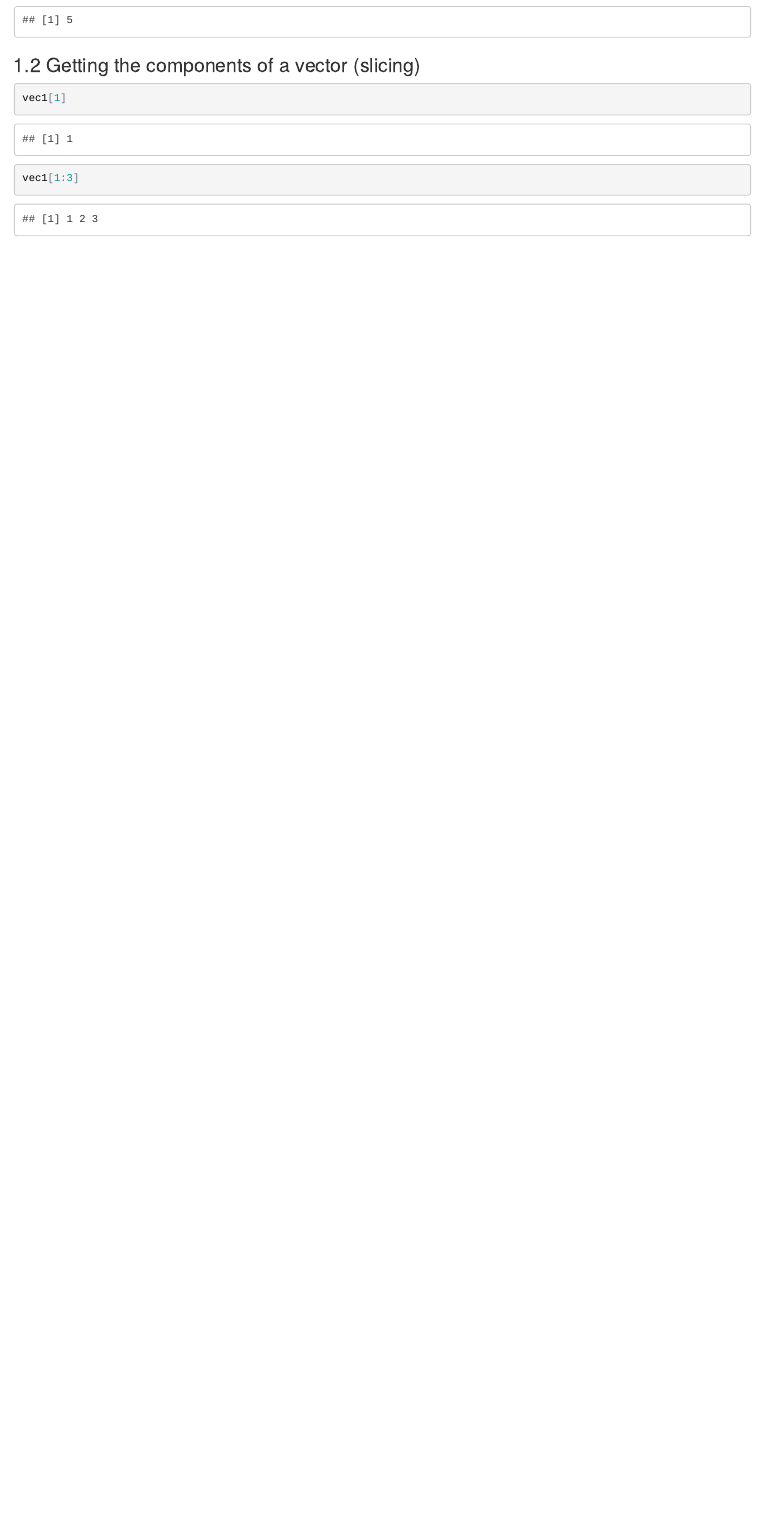
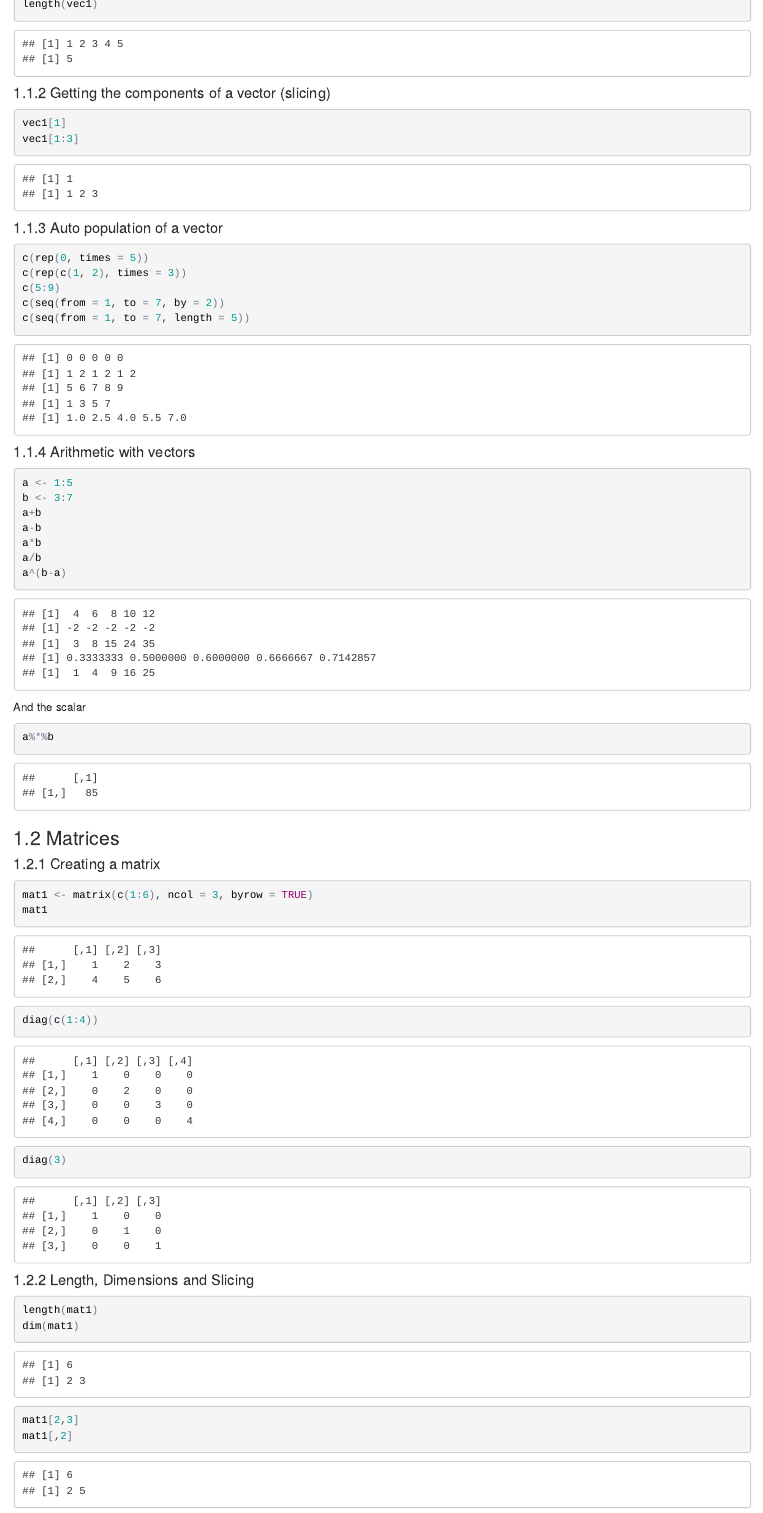
Before and after one commit to ADziwisch/Maths_R_Summary, an R Markdown document (Maths_R_Summary.Rmd): the page in a window 1100 px wide, from 1400 px down before the commit and from 1320 px down after it. The pictures show the output file Maths_R_Summary.html that the author committed with the source, opened offline.

Commit message:
Update 10.09. 12:04

````diff
--- a/Maths_R_Summary.Rmd
+++ b/Maths_R_Summary.Rmd
@@ -52,8 +54,53 @@ vec1
 length(vec1)
 ```
 
-### 1.2 Getting the components of a vector (slicing)
-```{r}
+#### 1.1.2 Getting the components of a vector (slicing)
+```{r results='hold'}
 vec1[1]
 vec1[1:3]
 ```
+
+#### 1.1.3 Auto population of a vector
+```{r results='hold'}
+c(rep(0, times = 5))
+c(rep(c(1, 2), times = 3))
+c(5:9)
+c(seq(from = 1, to = 7, by = 2))
+c(seq(from = 1, to = 7, length = 5))
+```
+
+#### 1.1.4 Arithmetic with vectors
+```{r results='hold'}
+a <- 1:5
+b <- 3:7
+a+b
+a-b
+a*b
+a/b
+a^(b-a)
+```
+And the scalar
+```{r}
+a%*%b
+```
+
+### 1.2 Matrices
+
+#### 1.2.1 Creating a matrix
+```{r}
+mat1 <- matrix(c(1:6), ncol = 3, byrow = TRUE)
+mat1
+```
+```{r}
+diag(c(1:4))
+diag(3)
+```
+
+#### 1.2.2 Length, Dimensions and Slicing
+```{r results='hold'}
+length(mat1)
+dim(mat1)
+```
+```{r results='hold'}
+mat1[2,3]
+mat1[,2]
````
Also changed, not shown: Maths_R_Summary.html, Maths_R_Summary.Rmd (26 more changed lines).
